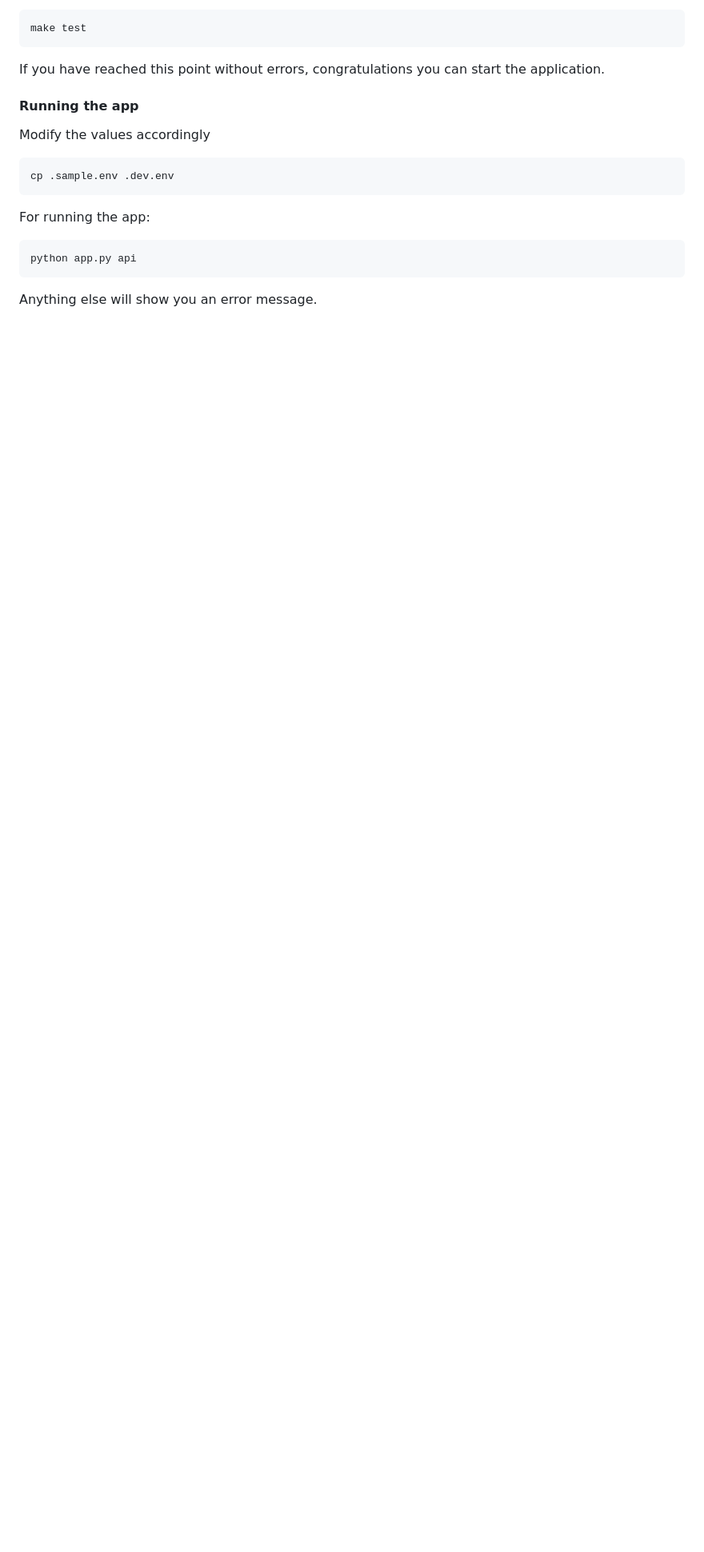
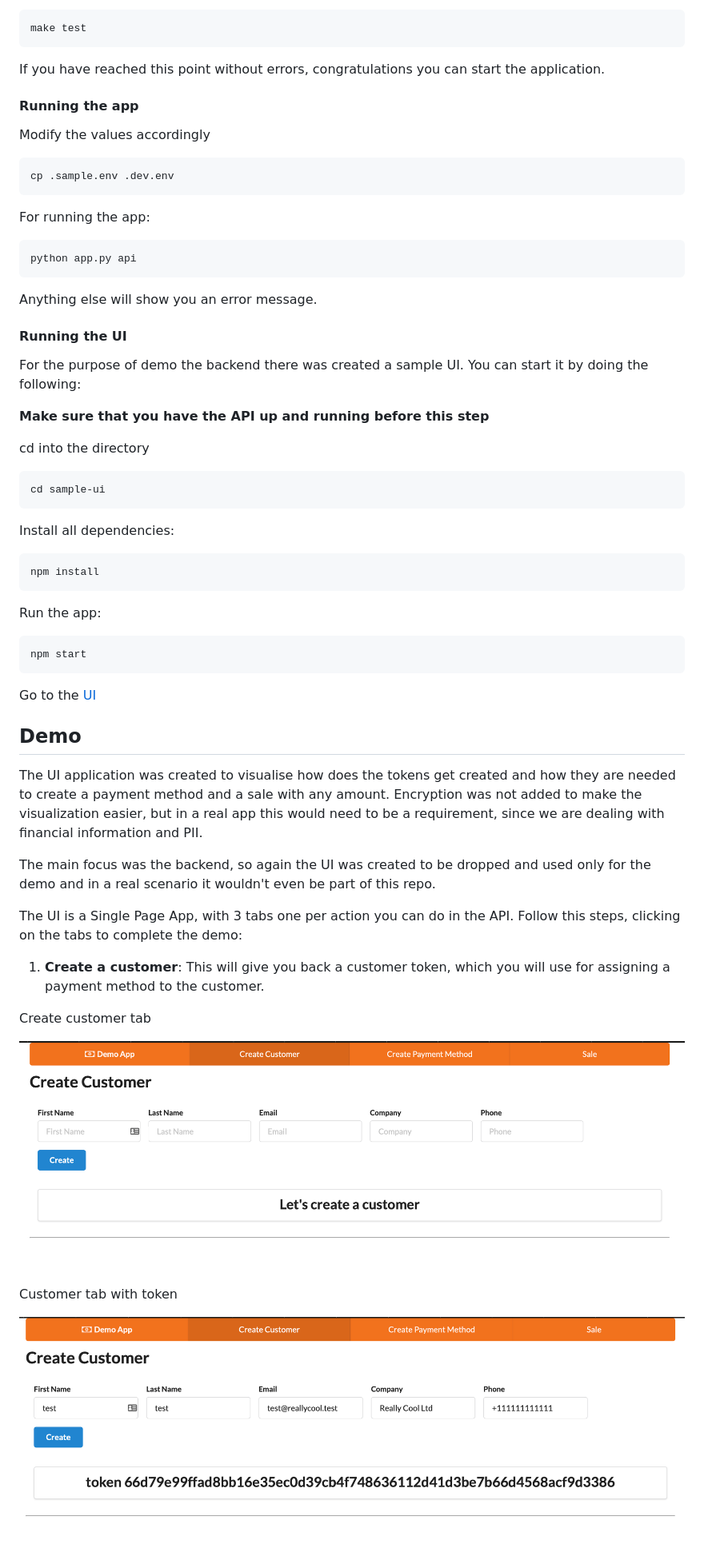
Before and after one commit to emfigo/primer, a Markdown page: README.md, the part around the change printed below. Shown: that part at 80% size. Drawn GitHub-style; pictures changed too: documents/create_customer.png (added), documents/customer_token.png (added); blank space fills up the shorter version.

Commit message:
🧐 Update documentation

````diff
--- a/README.md
+++ b/README.md
@@ -121,3 +122,50 @@ python app.py api
 ```
 Anything else will show you an error message.
 
+#### Running the UI
+
+For the purpose of demo the backend there was created a sample UI. You can start it by doing
+the following:
+
+**Make sure that you have the API up and running before this step**
+
+cd into the directory
+```bash
+cd sample-ui
+```
+
+Install all dependencies:
+```bash
+npm install
+```
+
+Run the app:
+```bash
+npm start
+```
+
+Go to the [UI](http://localhost:3000)
+
+## Demo
+
+The UI application was created to visualise how does the tokens get created and how they are needed to create a payment
+method and a sale with any amount. Encryption was not added to make the visualization easier, but in a real app this
+would need to be a requirement, since we are dealing with financial information and PII.
+
+The main focus was the backend, so again the UI was created to be dropped and used only for the demo and in a real
+scenario it wouldn't even be part of this repo.
+
+The UI is a Single Page App, with 3 tabs one per action you can do in the API. Follow this steps, clicking on the tabs
+to complete the demo:
+
+1. **Create a customer**: This will give you back a customer token, which you will use for assigning
+a payment method to the customer.
+
+Create customer tab
+
+![](./documents/create_customer.png)
+
+Customer tab with token
+
+![](./documents/customer_token.png)
+
````
Also changed, not shown: other parts of README.md (+30 -1 lines), documents/create_payment_method.png (added), documents/create_sale.png (added), documents/payment_token.png (added), documents/sale_success.png (added), 1 other file.
